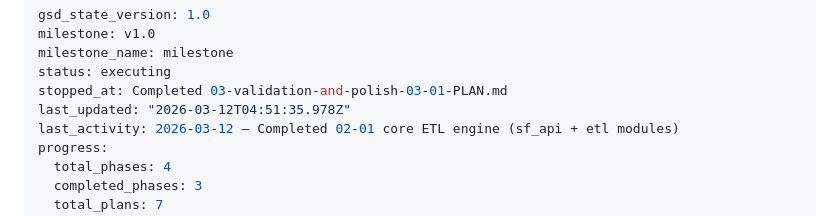
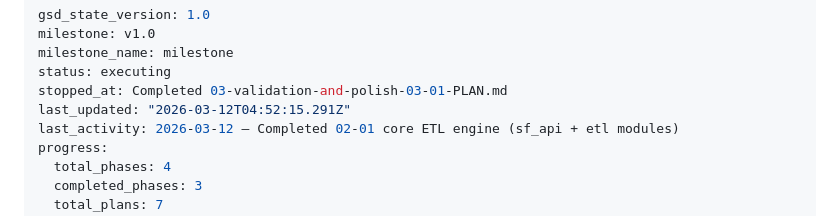
Before and after one commit to Ennorish/cfsuite-migrate, a Markdown page: .planning/STATE.md, the part around the change. GitHub-like rendering.

Commit message:
docs(phase-03): complete phase execution

```diff
--- a/.planning/STATE.md
+++ b/.planning/STATE.md
@@ -4,7 +4,7 @@ milestone: v1.0
 milestone_name: milestone
 status: executing
 stopped_at: Completed 03-validation-and-polish-03-01-PLAN.md
-last_updated: "2026-03-12T04:51:35.978Z"
+last_updated: "2026-03-12T04:52:15.291Z"
 last_activity: 2026-03-12 — Completed 02-01 core ETL engine (sf_api + etl modules)
 progress:
   total_phases: 4
```
